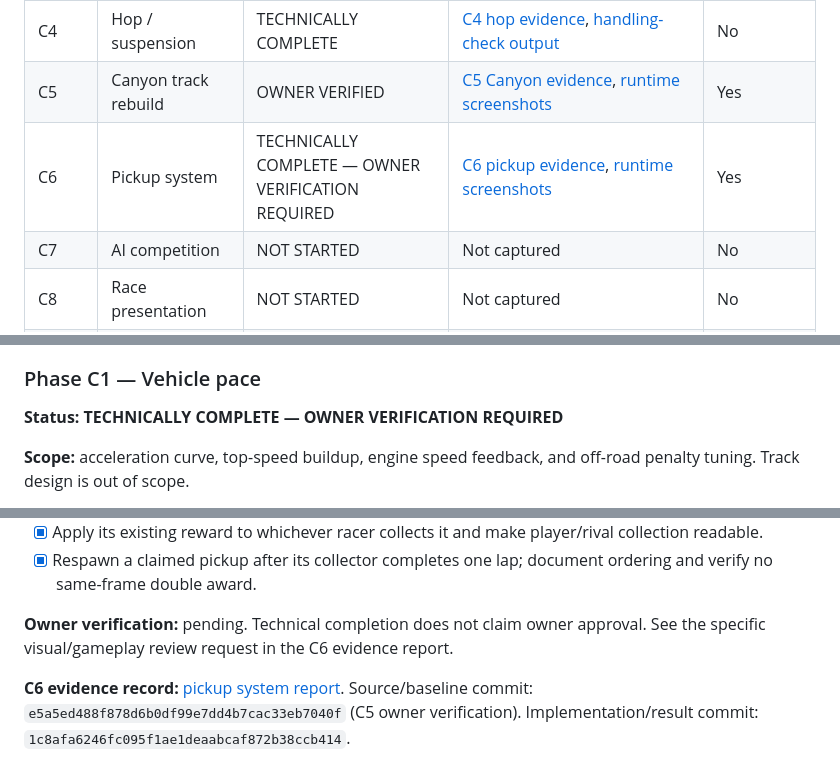
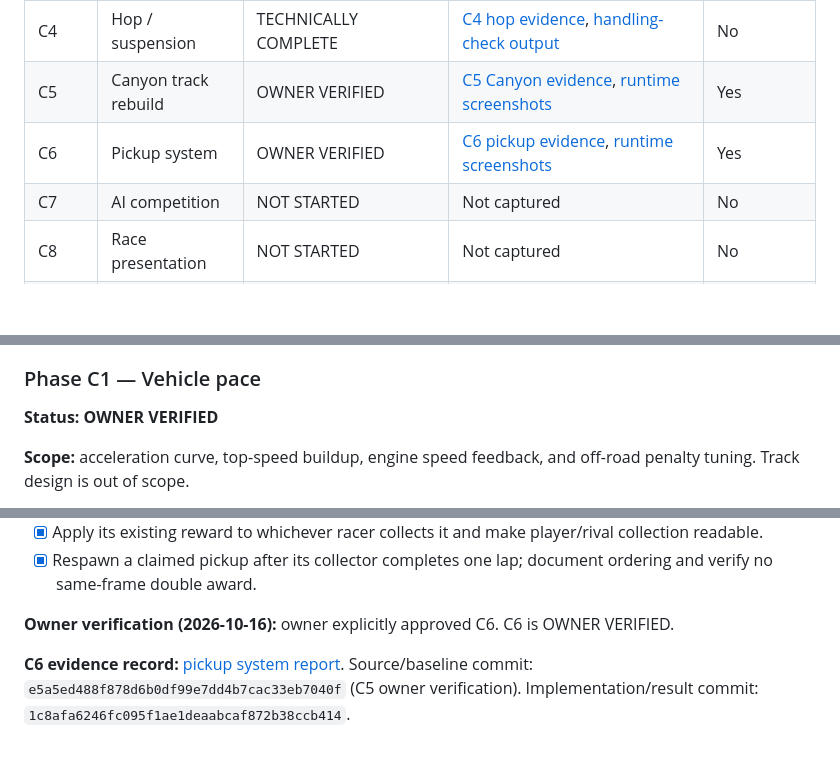
Before and after one commit to KrzysztofWazydrag/terra_rally, a Markdown page: docs/adr/0001-canyon-race-feel-atr-gameplay-fidelity-programme.md, 3 parts joined by grey strips. GitHub-like rendering; blank space fills up the shorter version.

Commit message:
docs: record C6 owner approval

```diff
--- a/docs/adr/0001-canyon-race-feel-atr-gameplay-fidelity-programme.md
+++ b/docs/adr/0001-canyon-race-feel-atr-gameplay-fidelity-programme.md
@@ -18,7 +18,7 @@
 | C3 | Vehicle animation pipeline | TECHNICALLY COMPLETE | [C3 vehicle pipeline evidence](evidence/c3-vehicle-animation.md), [race-scale screenshot](evidence/c3-runtime/c3-track1-race-vehicle.png) | No |
 | C4 | Hop / suspension | TECHNICALLY COMPLETE | [C4 hop evidence](evidence/c4-hop.md), [handling-check output](evidence/c4-handling-check.txt) | No |
 | C5 | Canyon track rebuild | OWNER VERIFIED | [C5 Canyon evidence](evidence/c5-canyon.md), [runtime screenshots](evidence/c5-runtime/) | Yes |
-| C6 | Pickup system | TECHNICALLY COMPLETE — OWNER VERIFICATION REQUIRED | [C6 pickup evidence](evidence/c6-pickups.md), [runtime screenshots](evidence/c6-runtime/) | Yes |
+| C6 | Pickup system | OWNER VERIFIED | [C6 pickup evidence](evidence/c6-pickups.md), [runtime screenshots](evidence/c6-runtime/) | Yes |
 | C7 | AI competition | NOT STARTED | Not captured | No |
 | C8 | Race presentation | NOT STARTED | Not captured | No |
 | C9 | Performance / polish gate | NOT STARTED | Not captured | No |
@@ -114,7 +114,7 @@ Capture a reproducible before-state for the existing Track #2 (currently named `
 
 ### Phase C1 — Vehicle pace
 
-**Status: TECHNICALLY COMPLETE — OWNER VERIFICATION REQUIRED**
+**Status: OWNER VERIFIED**
 
 **Scope:** acceleration curve, top-speed buildup, engine speed feedback, and off-road penalty tuning. Track design is out of scope.
 
@@ -252,7 +252,7 @@ Capture a reproducible before-state for the existing Track #2 (currently named `
 - [x] Apply its existing reward to whichever racer collects it and make player/rival collection readable.
 - [x] Respawn a claimed pickup after its collector completes one lap; document ordering and verify no same-frame double award.
 
-**Owner verification:** pending. Technical completion does not claim owner approval. See the specific visual/gameplay review request in the C6 evidence report.
+**Owner verification (2026-10-16):** owner explicitly approved C6. C6 is OWNER VERIFIED.
 
 **C6 evidence record:** [pickup system report](evidence/c6-pickups.md). Source/baseline commit: `e5a5ed488f878d6b0df99e7dd4b7cac33eb7040f` (C5 owner verification). Implementation/result commit: `1c8afa6246fc095f1ae1deaabcaf872b38ccb414`.
 
```
Also changed, not shown: other parts of docs/adr/0001-canyon-race-feel-atr-gameplay-fidelity-programme.md (+1 -1 lines), 1 other file.
